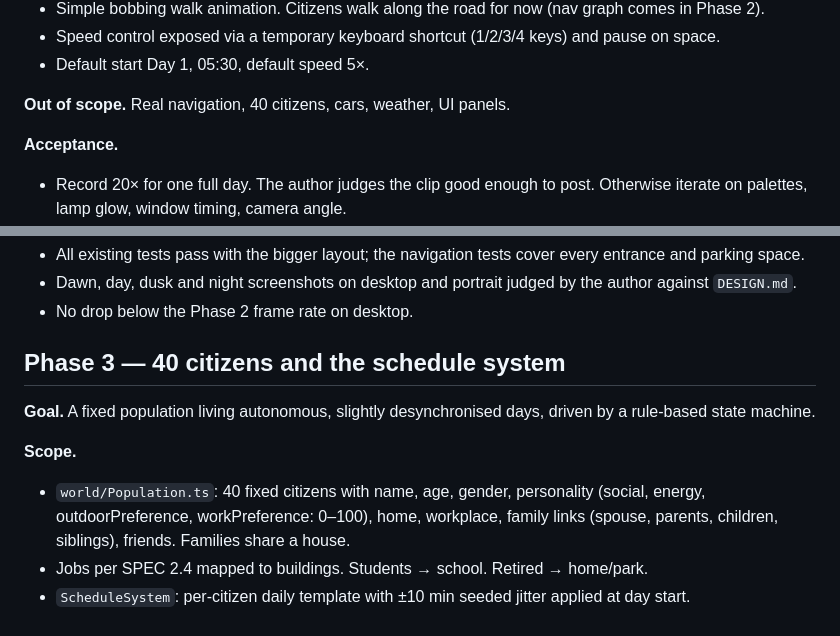
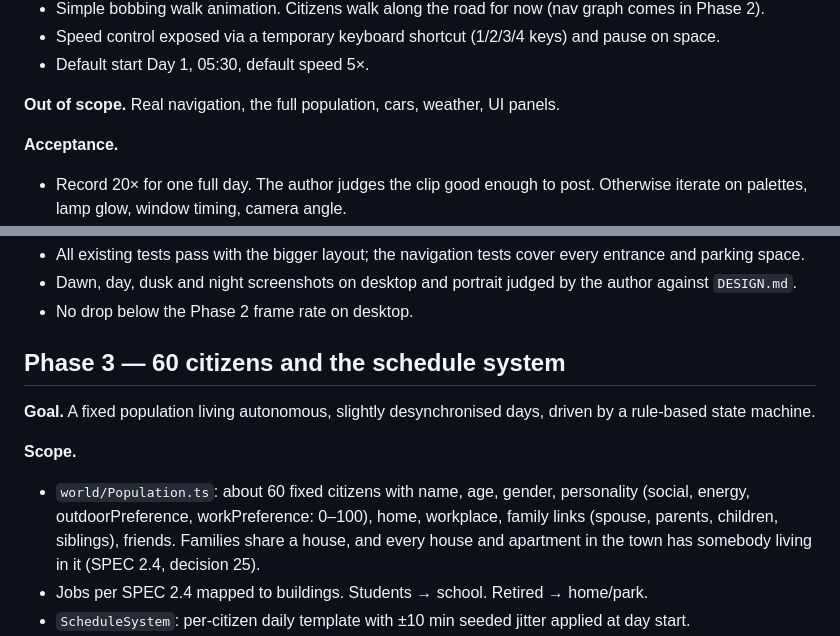
Before and after one commit to leoliangmc-stack/tiny-town, a Markdown page: PHASES.md, 2 parts joined by grey strips. GitHub-like rendering.

```diff
--- a/PHASES.md
+++ b/PHASES.md
@@ -50,7 +50,7 @@ Companion to `SPEC.md` (the single source of truth for requirements) and `DESIGN
 - Speed control exposed via a temporary keyboard shortcut (1/2/3/4 keys) and pause on space.
 - Default start Day 1, 05:30, default speed 5×.
 
-**Out of scope.** Real navigation, 40 citizens, cars, weather, UI panels.
+**Out of scope.** Real navigation, the full population, cars, weather, UI panels.
 
 **Acceptance.**
 
@@ -102,13 +102,13 @@ Companion to `SPEC.md` (the single source of truth for requirements) and `DESIGN
 - Dawn, day, dusk and night screenshots on desktop and portrait judged by the author against `DESIGN.md`.
 - No drop below the Phase 2 frame rate on desktop.
 
-## Phase 3 — 40 citizens and the schedule system
+## Phase 3 — 60 citizens and the schedule system
 
 **Goal.** A fixed population living autonomous, slightly desynchronised days, driven by a rule-based state machine.
 
 **Scope.**
 
-- `world/Population.ts`: 40 fixed citizens with name, age, gender, personality (social, energy, outdoorPreference, workPreference: 0–100), home, workplace, family links (spouse, parents, children, siblings), friends. Families share a house.
+- `world/Population.ts`: about 60 fixed citizens with name, age, gender, personality (social, energy, outdoorPreference, workPreference: 0–100), home, workplace, family links (spouse, parents, children, siblings), friends. Families share a house, and every house and apartment in the town has somebody living in it (SPEC 2.4, decision 25).
 - Jobs per SPEC 2.4 mapped to buildings. Students → school. Retired → home/park.
 - `ScheduleSystem`: per-citizen daily template with ±10 min seeded jitter applied at day start.
 - `CitizenSystem` state machine: Sleep, Eat, Work, Walk, Drive (stub until Phase 4), Shop, Socialize, Relax, GoHome. Transitions based on time, schedule, personality thresholds (e.g. socialNeed > 70 → find social activity in a nearby zone).
```
Also changed, not shown: SPEC.md (+4 -3 lines).
